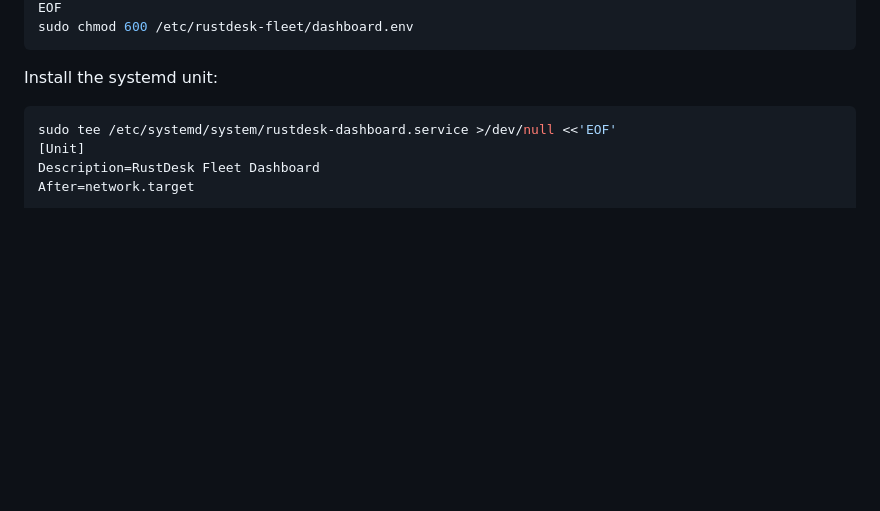
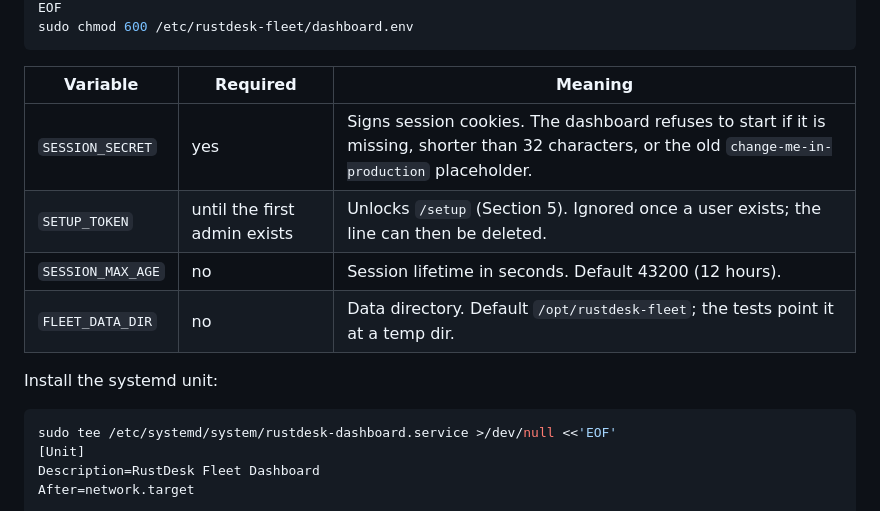
Before and after one commit to arvage/rustdesk-fleet, a Markdown page: DEPLOYMENT.md, the part around one of its changes. Drawn GitHub-style; blank space fills up the shorter version.

````diff
--- a/DEPLOYMENT.md
+++ b/DEPLOYMENT.md
@@ -117,6 +118,13 @@ SESSION_SECRET=<generate with: python3 -c "import secrets; print(secrets.token_h
 EOF
 sudo chmod 600 /etc/rustdesk-fleet/dashboard.env
 ```
+
+| Variable | Required | Meaning |
+|---|---|---|
+| `SESSION_SECRET` | yes | Signs session cookies. The dashboard refuses to start if it is missing, shorter than 32 characters, or the old `change-me-in-production` placeholder. |
+| `SETUP_TOKEN` | until the first admin exists | Unlocks `/setup` (Section 5). Ignored once a user exists; the line can then be deleted. |
+| `SESSION_MAX_AGE` | no | Session lifetime in seconds. Default 43200 (12 hours). |
+| `FLEET_DATA_DIR` | no | Data directory. Default `/opt/rustdesk-fleet`; the tests point it at a temp dir. |
 
 Install the systemd unit:
 
````
Also changed, not shown: other parts of DEPLOYMENT.md (+43 -3 lines), subsystems/dashboard/README.md (+35 -3 lines).
